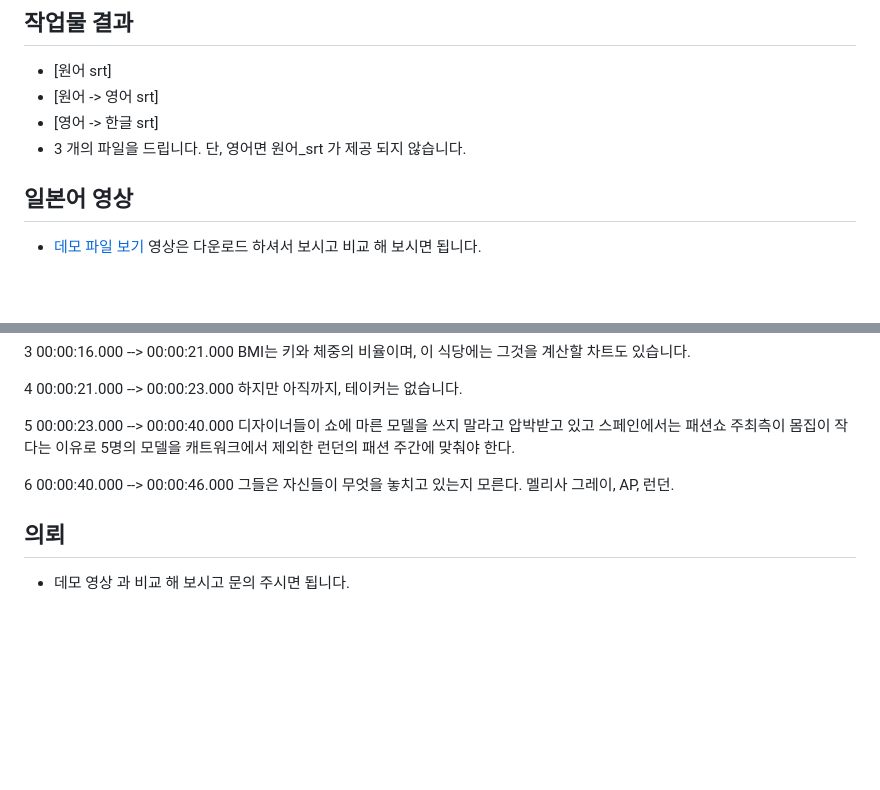
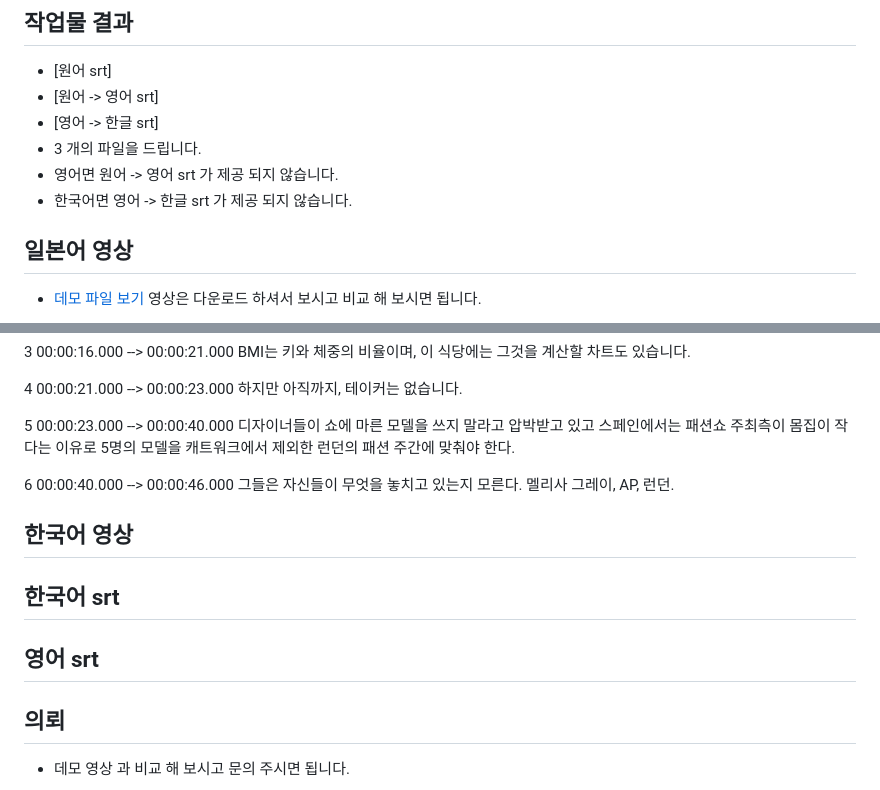
Before and after one commit to entrv/fecamp, a Markdown page: README.md, 2 parts joined by grey strips. Rendered like a GitHub page; blank space fills up the shorter version.

```diff
--- a/README.md
+++ b/README.md
@@ -12,7 +12,9 @@
 - [원어 srt]
 - [원어 -> 영어 srt]
 - [영어 -> 한글 srt]
-- 3 개의 파일을 드립니다. 단, 영어면 원어_srt 가 제공 되지 않습니다.
+- 3 개의 파일을 드립니다.
+- 영어면 원어 -> 영어 srt 가 제공 되지 않습니다.
+- 한국어면 영어 -> 한글 srt 가 제공 되지 않습니다.
 
 ## 일본어 영상
 - [데모 파일 보기](https://github.com/entrv/fecamp/blob/master/%5B1%EB%B6%84%20%EB%93%A3%EA%B8%B0%5D%20%EA%B7%B8%EB%A6%BC%EC%B1%85%EC%9C%BC%EB%A1%9C%20%EC%9D%BC%EB%B3%B8%EC%96%B4%20%EA%B3%B5%EB%B6%80%ED%95%98%EA%B8%B0%20%E2%9D%98.mp4)
@@ -315,5 +317,11 @@ BMI는 키와 체중의 비율이며, 이 식당에는 그것을 계산할 차
 00:00:40.000 --> 00:00:46.000
 그들은 자신들이 무엇을 놓치고 있는지 모른다. 멜리사 그레이, AP, 런던.
 
+## 한국어 영상
+
+## 한국어 srt
+
+## 영어 srt
+
 ## 의뢰
 - 데모 영상 과 비교 해 보시고 문의 주시면 됩니다.
```
